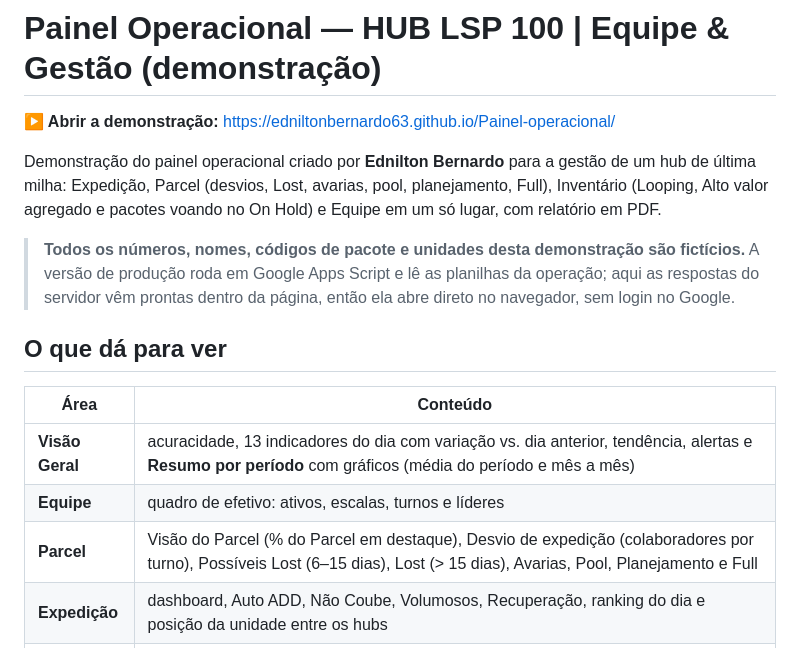
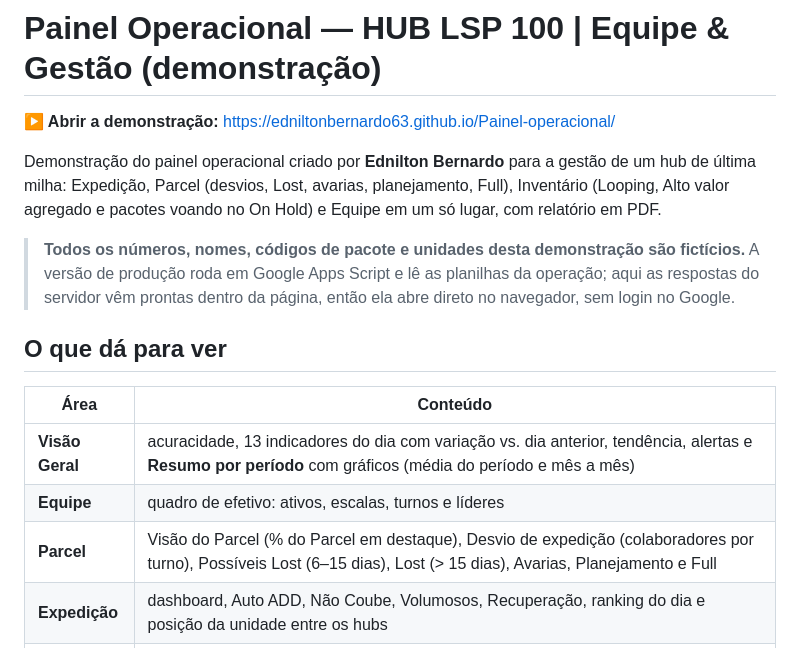
Before and after one commit to edniltonbernardo63/Painel-operacional, a Markdown page: README.md, the part around the change. Rendered like a GitHub page.

```diff
--- a/README.md
+++ b/README.md
@@ -3,7 +3,7 @@
 **▶ Abrir a demonstração:** https://edniltonbernardo63.github.io/Painel-operacional/
 
 Demonstração do painel operacional criado por **Ednilton Bernardo** para a gestão de um hub de última milha:
-Expedição, Parcel (desvios, Lost, avarias, pool, planejamento, Full), Inventário (Looping, Alto valor agregado e pacotes voando no On Hold) e Equipe em um só lugar, com relatório
+Expedição, Parcel (desvios, Lost, avarias, planejamento, Full), Inventário (Looping, Alto valor agregado e pacotes voando no On Hold) e Equipe em um só lugar, com relatório
 em PDF.
 
 > **Todos os números, nomes, códigos de pacote e unidades desta demonstração são fictícios.**
@@ -16,7 +16,7 @@ em PDF.
 |---|---|
 | **Visão Geral** | acuracidade, 13 indicadores do dia com variação vs. dia anterior, tendência, alertas e **Resumo por período** com gráficos (média do período e mês a mês) |
 | **Equipe** | quadro de efetivo: ativos, escalas, turnos e líderes |
-| **Parcel** | Visão do Parcel (% do Parcel em destaque), Desvio de expedição (colaboradores por turno), Possíveis Lost (6–15 dias), Lost (> 15 dias), Avarias, Pool, Planejamento e Full |
+| **Parcel** | Visão do Parcel (% do Parcel em destaque), Desvio de expedição (colaboradores por turno), Possíveis Lost (6–15 dias), Lost (> 15 dias), Avarias, Planejamento e Full |
 | **Expedição** | dashboard, Auto ADD, Não Coube, Volumosos, Recuperação, ranking do dia e posição da unidade entre os hubs |
 | **Inventário** | Pacotes em Looping e Alto valor agregado (BR, status e justificativas), Pacotes voando (On Hold): quantos voaram no dia e quantos voltaram ao HUB, filtros por dia de voo, dia de entrada e turno, cruzado com o Desvio de expedição |
 | **Relatório** | relatório do dia ou por período, com gráficos e escolha das abas (inclui lista de motoristas e Inventário), para imprimir/salvar em PDF |
```
Also changed, not shown: capturas/desvio.png, capturas/expedicao.png, capturas/inventario-looping.png, capturas/inventario-voando.png, capturas/parcel.png, capturas/visao-geral.png, 1 other file.
